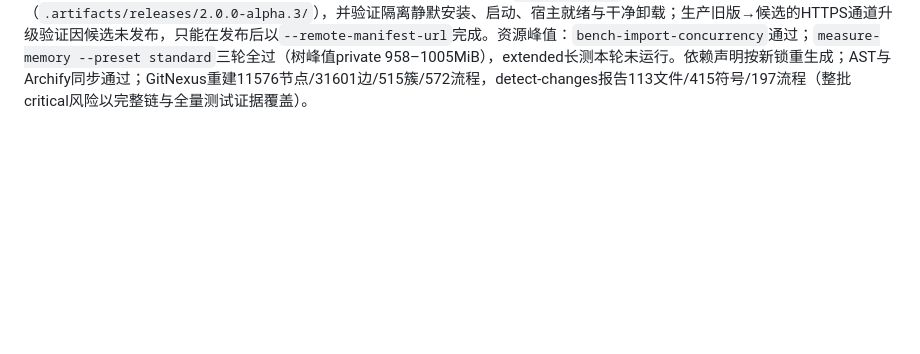
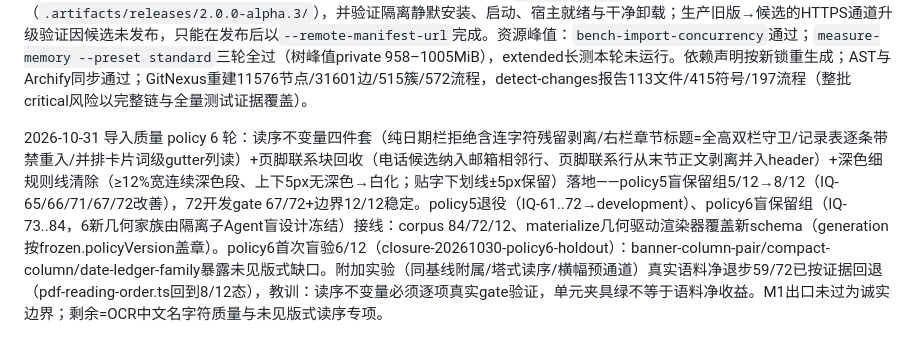
Before and after one commit to StarryCode-Lang/ZineCV, a Markdown page: docs/HISTORY_202610.md, the part around the change. GitHub-like rendering; blank space fills up the shorter version.

```diff
--- a/docs/HISTORY_202610.md
+++ b/docs/HISTORY_202610.md
@@ -72,3 +72,5 @@ standard各轮约120—121秒，extended约1800—1803秒，均passed，精确
 2026-10-29文档收敛：删除兼容入口`docs/DEVELOPMENT_PLAN.md`与`docs/EXECUTION_PLAN_20261006-cplus.md`（内容均指回权威文档，分层顺序与"每步Windows可用、公共类型与绑定同步"不变量以`docs/ARCHITECTURE_TARGET_CPLUS.md`为准）。前者独有事实归档于此：历史基准"1000个50KiB纯文本快照 p95≤150ms"属候选预算而非现行规则，实际规则由`fixtures/remaining.mjs`与测量脚本维护；相关源码注释与`tools/bench/bench-commit-snapshots.mjs`的指向已改为权威文档。`docs/drafts/codebase-audit-20261028.md`审阅稿删除（原文已删）：结论为未发现成块死代码、GitNexus孤儿921项经文本交叉验证均为假阳性；其未全部处置的候选——D1`export_document_pdf`死IPC（已由M2渲染面评估）、`src/preview`三条仅测试消费的挂载链、P1 `NativeDocumentClient`深拷贝收敛、P2版本备份批量IPC、P3 App状态分组及若干类型/逻辑精简——处置以plan.md为准。`docs/drafts/m2-contract-design.md`保留（contracts源码注释仍引用其§2/§2.3设计）；`docs/PROJECT_OWNERSHIP.md`保留（2026-10-21权属确认与许可边界独有记录，`resource-licenses.json`与README引用）。
 
 2026-10-30 vNext收束批次：M1候选校正补全——审阅对话框接入字段校正/经历拆分合并/模块重归属与原始全文对照，apply仅携带已选且变更的corrections，存储新增6项校正测试；导入质量复测IQ-34/47真实改善为「内容与结构通过」，IQ-27/28/35/36保持「需校正」（tesseract行检测边界，判据未放宽、未移出分母），报告见`.artifacts/import-quality/ocr-retest-20261029-{dev,holdout}/report.json`。文档审计与结构清理：Markdown 11→9，删除`DEVELOPMENT_PLAN.md`、`EXECUTION_PLAN_20261006-cplus.md`与`drafts/codebase-audit-20261028.md`（独有事实归档本文件），链接修复4处；更正口径：绑定134份、M2实际新增10条IPC（此前"11个"系设计稿误计）。字体统一（用户指令）：选择器收敛为宋体/雅黑两档，引擎安装字体仅保留雅黑，旧`legacy-font:黑体`映射雅黑、楷体/仿宋回落内嵌思源宋体，CI字体依赖缩减为msyh.ttc/msyhbd.ttc；内嵌希伯来字体保留（BIDI确定性回退，非用户选项）。完整Windows 34阶段链经一次初跑加六次`--retry-failed`续跑全绿（主记录`.artifacts/verification-runs/2026-10-29T17-16-14-447Z-22740/`起，最终`.artifacts/verification-runs/2026-10-29T20-11-55-364Z-31644/`），期间发现并修复两个真实缺陷：导出冻结输出检查未识别更名后的`ZineCVSymbols`图标字体（旧夹具PDF渲染早于字体更名，浏览器回归未暴露；检查正则已并列两代字体名）；失败导出的会话票据（放弃写入）在TTL内不可驱逐，8次快速失败后阻断正常导出（已允许全放弃票据驱逐并加回归测试）。候选`2.0.0-alpha.3`已构建、签名、打包（`.artifacts/releases/2.0.0-alpha.3/`），并验证隔离静默安装、启动、宿主就绪与干净卸载；生产旧版→候选的HTTPS通道升级验证因候选未发布，只能在发布后以`--remote-manifest-url`完成。资源峰值：`bench-import-concurrency`通过；`measure-memory --preset standard`三轮全过（树峰值private 958–1005MiB），extended长测本轮未运行。依赖声明按新锁重生成；AST与Archify同步通过；GitNexus重建11576节点/31601边/515簇/572流程，detect-changes报告113文件/415符号/197流程（整批critical风险以完整链与全量测试证据覆盖）。
+
+2026-10-31 导入质量 policy 6 轮：读序不变量四件套（纯日期栏拒绝含连字符残留剥离/右栏章节标题=全高双栏守卫/记录表逐条带禁重入/并排卡片词级gutter列读）+页脚联系块回收（电话候选纳入邮箱相邻行、页脚联系行从末节正文剥离并入header）+深色细规则线清除（≥12%宽连续深色段、上下5px无深色→白化；贴字下划线±5px保留）落地——policy5盲保留组5/12→8/12（IQ-65/66/71/67/72改善），72开发gate 67/72+边界12/12稳定。policy5退役（IQ-61..72→development）、policy6盲保留组（IQ-73..84，6新几何家族由隔离子Agent盲设计冻结）接线：corpus 84/72/12、materialize几何驱动渲染器覆盖新schema（generation按frozen.policyVersion盖章）。policy6首次盲验6/12（closure-20261030-policy6-holdout）：banner-column-pair/compact-column/date-ledger-family暴露未见版式缺口。附加实验（同基线附属/塔式读序/横幅预通道）真实语料净退步59/72已按证据回退（pdf-reading-order.ts回到8/12态），教训：读序不变量必须逐项真实gate验证，单元夹具绿不等于语料净收益。M1出口未过为诚实边界；剩余=OCR中文名字符质量与未见版式读序专项。
```
Also changed, not shown: docs/SLICE_20261002.md (+1 -1 lines), plan.md (+2 -0 lines).
